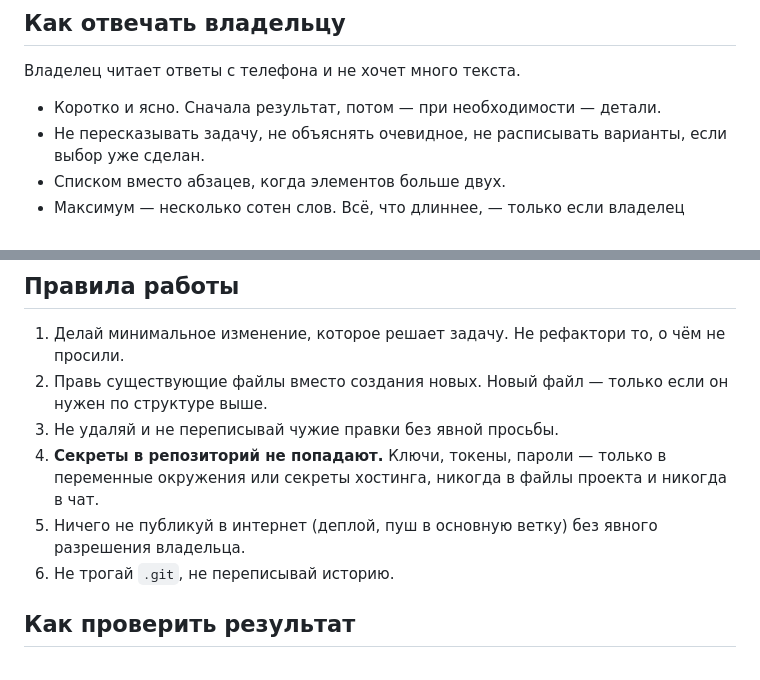
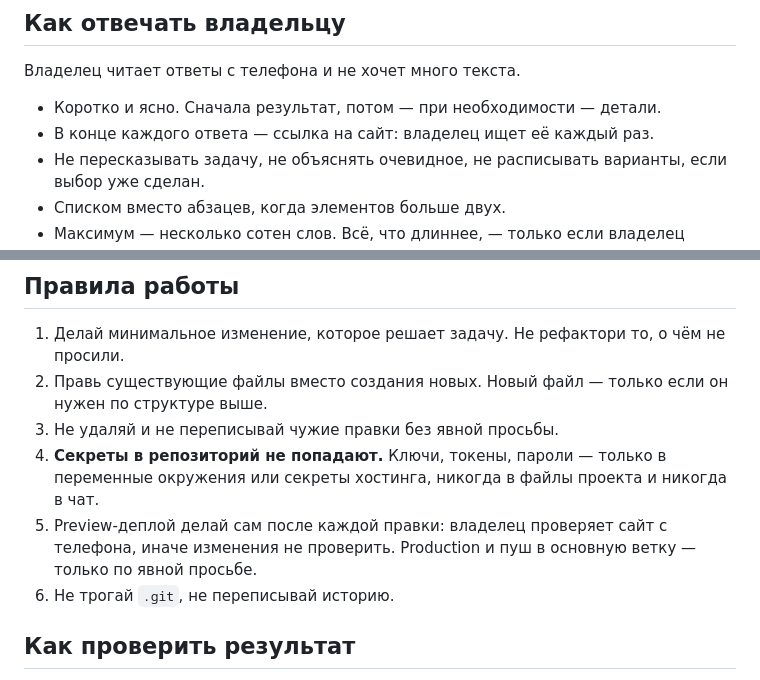
Before and after one commit to Olegborodko/test, a Markdown page: AGENTS.md, 2 parts joined by grey strips. Drawn GitHub-style.

Commit message:
Deploy the preview after every change and end replies with the site link
The owner checks the result on a phone, so a local-only change cannot be verified.

```diff
--- a/AGENTS.md
+++ b/AGENTS.md
@@ -54,6 +54,7 @@ AGENTS.md           этот файл
 Владелец читает ответы с телефона и не хочет много текста.
 
 - Коротко и ясно. Сначала результат, потом — при необходимости — детали.
+- В конце каждого ответа — ссылка на сайт: владелец ищет её каждый раз.
 - Не пересказывать задачу, не объяснять очевидное, не расписывать варианты, если выбор уже сделан.
 - Списком вместо абзацев, когда элементов больше двух.
 - Максимум — несколько сотен слов. Всё, что длиннее, — только если владелец прямо просит разбор.
@@ -65,7 +66,8 @@ AGENTS.md           этот файл
 3. Не удаляй и не переписывай чужие правки без явной просьбы.
 4. **Секреты в репозиторий не попадают.** Ключи, токены, пароли — только в переменные окружения
    или секреты хостинга, никогда в файлы проекта и никогда в чат.
-5. Ничего не публикуй в интернет (деплой, пуш в основную ветку) без явного разрешения владельца.
+5. Preview-деплой делай сам после каждой правки: владелец проверяет сайт с телефона, иначе
+   изменения не проверить. Production и пуш в основную ветку — только по явной просьбе.
 6. Не трогай `.git`, не переписывай историю.
 
 ## Как проверить результат
```
